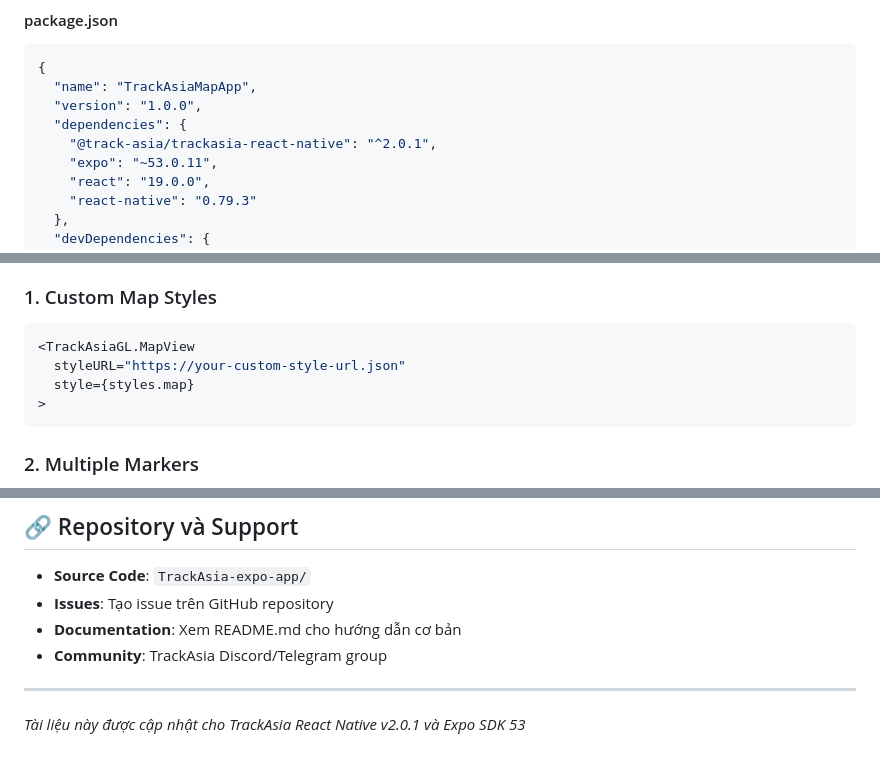
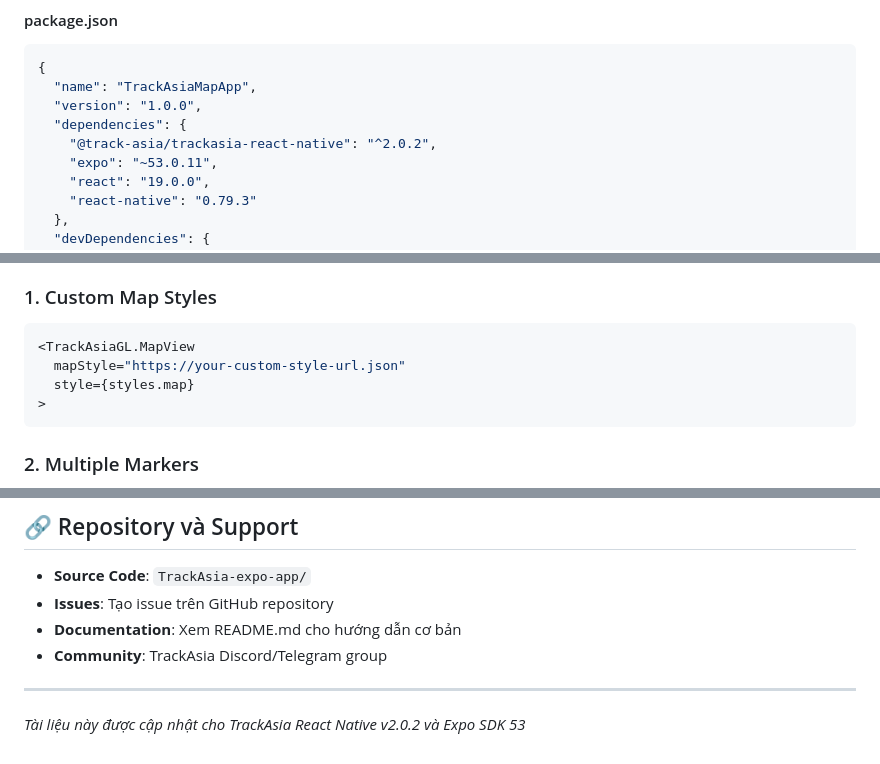
Before and after one commit to track-asia/trackasia-reactnative-document, a Markdown page: TrackAsia-expo-app/TRACKASIA_INTEGRATION_GUIDE.md, 3 parts joined by grey strips. Rendered like a GitHub page.

Commit message:
docs: căn tài liệu theo SDK thật - version @track-asia/trackasia-react-native 2.0.1->2.0.2, prop sai styleURL->mapStyle (MapView thật dùng mapStyle)

````diff
--- a/TrackAsia-expo-app/TRACKASIA_INTEGRATION_GUIDE.md
+++ b/TrackAsia-expo-app/TRACKASIA_INTEGRATION_GUIDE.md
@@ -37,7 +37,7 @@ TrackAsia-expo-app/
   "name": "TrackAsiaMapApp",
   "version": "1.0.0",
   "dependencies": {
-    "@track-asia/trackasia-react-native": "^2.0.1",
+    "@track-asia/trackasia-react-native": "^2.0.2",
     "expo": "~53.0.11",
     "react": "19.0.0",
     "react-native": "0.79.3"
@@ -402,7 +402,7 @@ npx react-native start --reset-cache
 ### 1. Custom Map Styles
 ```typescript
 <TrackAsiaGL.MapView
-  styleURL="https://your-custom-style-url.json"
+  mapStyle="https://your-custom-style-url.json"
   style={styles.map}
 >
 ```
@@ -488,4 +488,4 @@ npm run test:coverage
 
 ---
 
-*Tài liệu này được cập nhật cho TrackAsia React Native v2.0.1 và Expo SDK 53*
+*Tài liệu này được cập nhật cho TrackAsia React Native v2.0.2 và Expo SDK 53*
````
Also changed, not shown: TrackAsia-react-native-app/TRACKASIA_INTEGRATION_GUIDE.md (+3 -3 lines).
